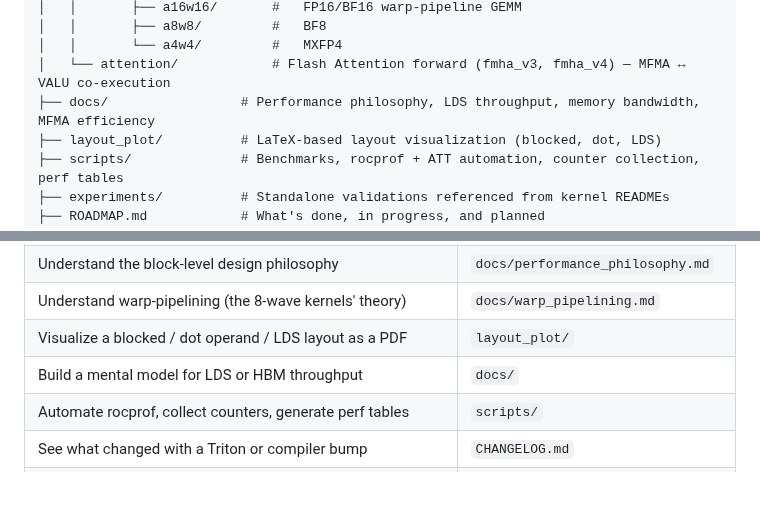
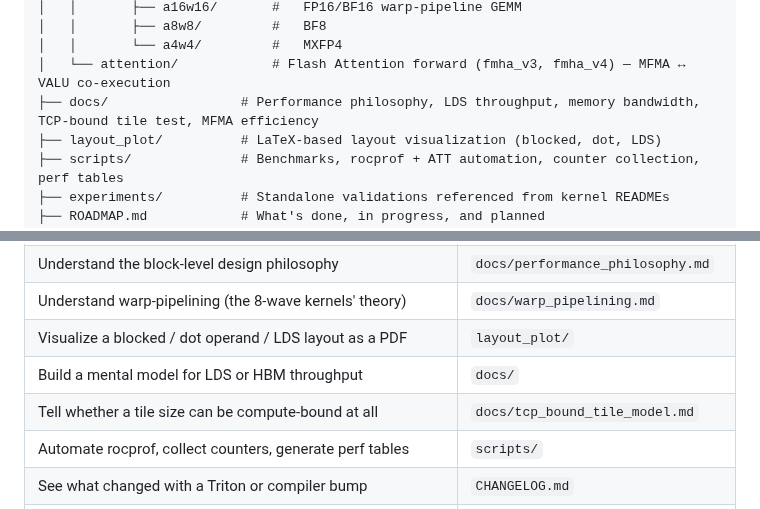
Before and after one commit to ROCm/gfx950-gluon-tutorials, a Markdown page: README.md, 2 parts joined by grey strips. GitHub-like rendering; blank space fills up the shorter version.

```diff
--- a/README.md
+++ b/README.md
@@ -39,7 +39,7 @@ Once you're comfortable there, the BF8 and MXFP4 kernels (`a8w8`, `a4w4`) show h
 │   │       ├── a8w8/         #   BF8
 │   │       └── a4w4/         #   MXFP4
 │   └── attention/            # Flash Attention forward (fmha_v3, fmha_v4) — MFMA ↔ VALU co-execution
-├── docs/                 # Performance philosophy, LDS throughput, memory bandwidth, MFMA efficiency
+├── docs/                 # Performance philosophy, LDS throughput, memory bandwidth, TCP-bound tile test, MFMA efficiency
 ├── layout_plot/          # LaTeX-based layout visualization (blocked, dot, LDS)
 ├── scripts/              # Benchmarks, rocprof + ATT automation, counter collection, perf tables
 ├── experiments/          # Standalone validations referenced from kernel READMEs
@@ -60,6 +60,7 @@ Once you're comfortable there, the BF8 and MXFP4 kernels (`a8w8`, `a4w4`) show h
 | Understand warp-pipelining (the 8-wave kernels' theory)  | `docs/warp_pipelining.md`   |
 | Visualize a blocked / dot operand / LDS layout as a PDF  | `layout_plot/`              |
 | Build a mental model for LDS or HBM throughput           | `docs/`                     |
+| Tell whether a tile size can be compute-bound at all     | `docs/tcp_bound_tile_model.md` |
 | Automate rocprof, collect counters, generate perf tables | `scripts/`                  |
 | See what changed with a Triton or compiler bump          | `CHANGELOG.md`              |
 | Know what's planned next                                 | `ROADMAP.md`                |
```
Also changed, not shown: docs/tcp_bound_tile_model.md (added, +125 -0 lines), 1 other file.
